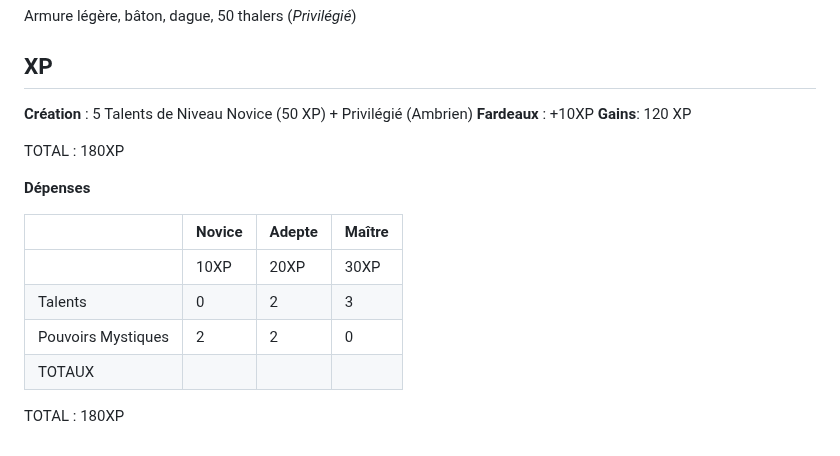
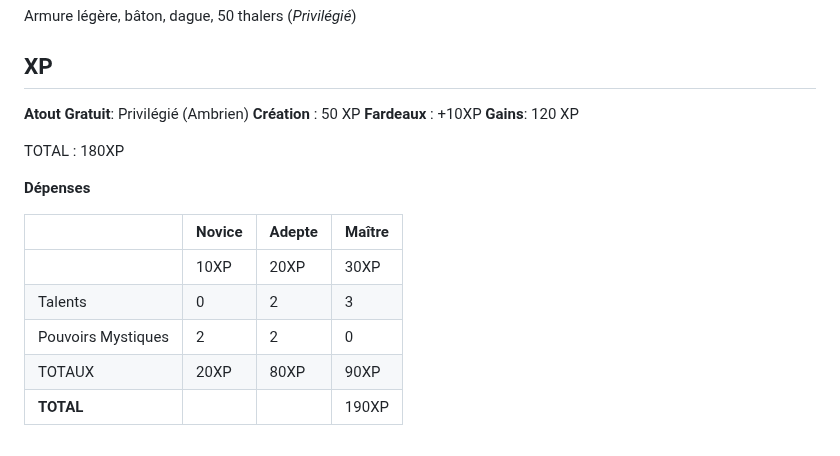
Before and after one commit to appyd-fr/home, a Markdown page: Symbaroum/Sandro.md, the part around the change. GitHub-like rendering.

Commit message:
create/update 'Sandro.md' file

```diff
--- a/Symbaroum/Sandro.md
+++ b/Symbaroum/Sandro.md
@@ -51,7 +51,8 @@ Le Talent Érudit représente en outre la capacité du personnage à effectuer d
 Armure légère, bâton, dague, 50 thalers (_Privilégié_)
 
 ## XP
-**Création** : 5 Talents de Niveau Novice (50 XP) + Privilégié (Ambrien)
+**Atout Gratuit**: Privilégié (Ambrien)
+**Création** : 50 XP
 **Fardeaux** : +10XP
 **Gains**: 120 XP
 
@@ -64,6 +65,5 @@ TOTAL : 180XP
 ||10XP|20XP|30XP|
 |Talents|0|2|3|
 |Pouvoirs Mystiques|2|2|0|
-|TOTAUX|
-
-TOTAL : 180XP
+|TOTAUX|20XP|80XP|90XP|
+|**TOTAL**|||190XP|
```
